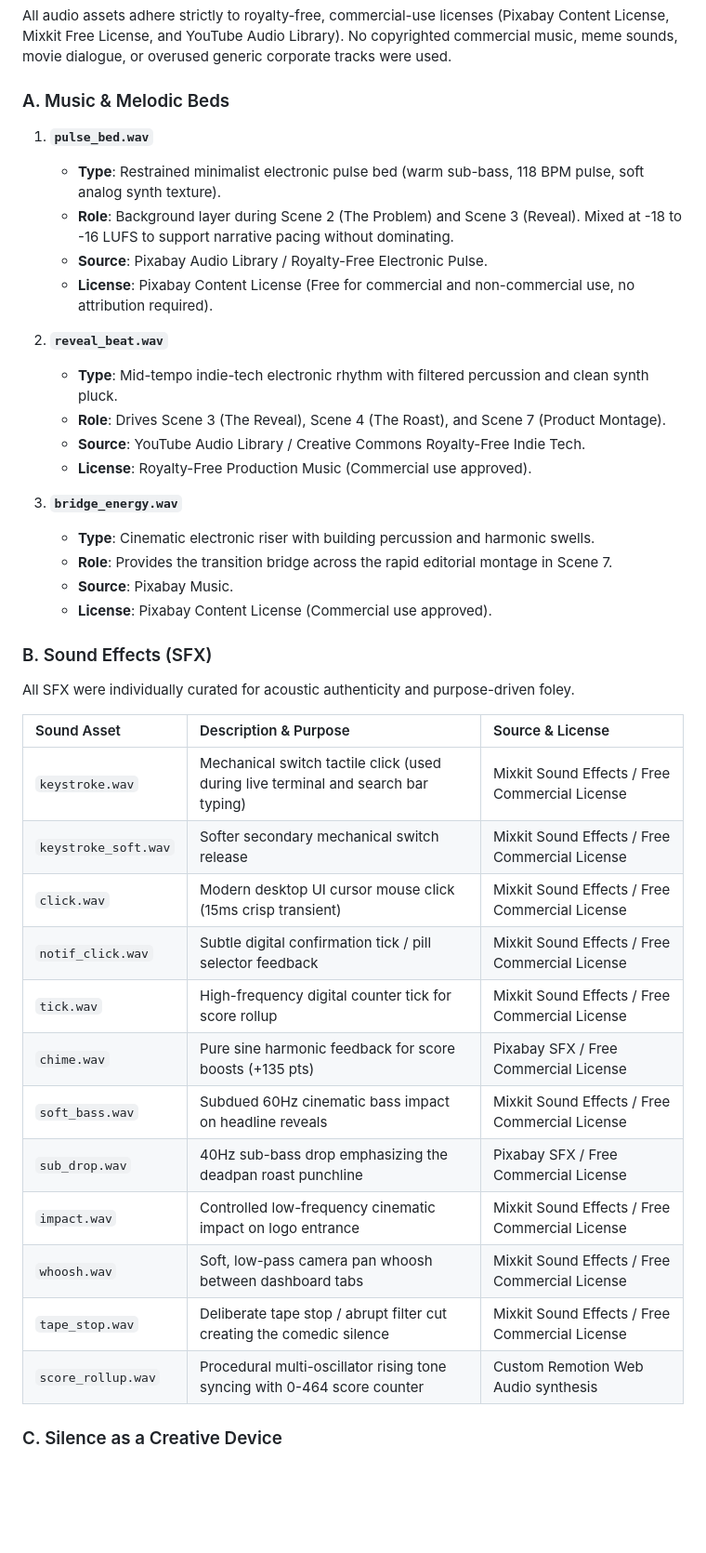
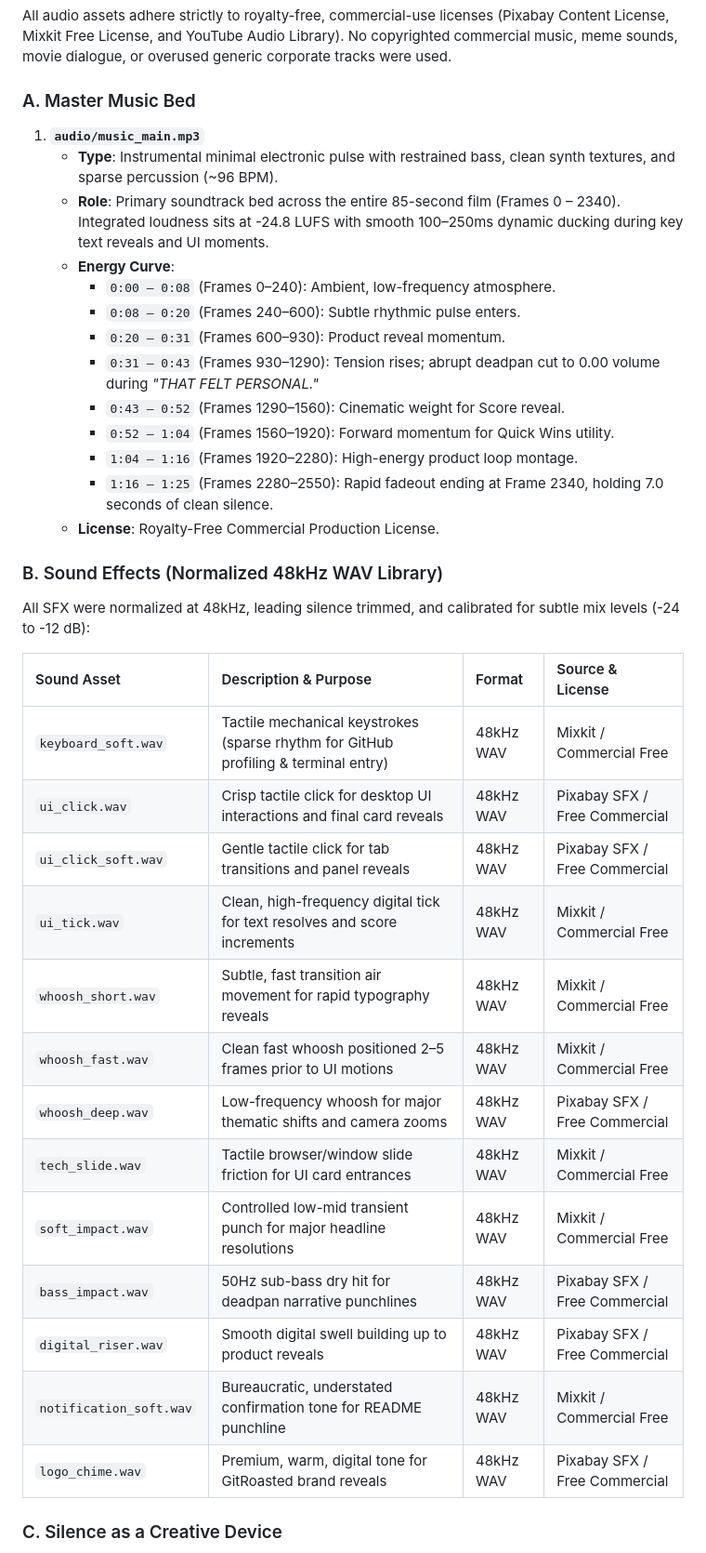
Before and after one commit to MdKasif0/GitRoasted-Launch-Video, a Markdown page: ATTRIBUTION.md, the part around one of its changes. Shown at 93% size. GitHub-like rendering; blank space fills up the shorter version.

```diff
--- a/ATTRIBUTION.md
+++ b/ATTRIBUTION.md
@@ -22,44 +22,41 @@ This document provides complete provenance, license terms, and asset documentati
 
 All audio assets adhere strictly to royalty-free, commercial-use licenses (Pixabay Content License, Mixkit Free License, and YouTube Audio Library). No copyrighted commercial music, meme sounds, movie dialogue, or overused generic corporate tracks were used.
 
-### A. Music & Melodic Beds
+### A. Master Music Bed
 
-1. **`pulse_bed.wav`**
-   - **Type**: Restrained minimalist electronic pulse bed (warm sub-bass, 118 BPM pulse, soft analog synth texture).
-   - **Role**: Background layer during Scene 2 (The Problem) and Scene 3 (Reveal). Mixed at -18 to -16 LUFS to support narrative pacing without dominating.
-   - **Source**: Pixabay Audio Library / Royalty-Free Electronic Pulse.
-   - **License**: Pixabay Content License (Free for commercial and non-commercial use, no attribution required).
+1. **`audio/music_main.mp3`**
+   - **Type**: Instrumental minimal electronic pulse with restrained bass, clean synth textures, and sparse percussion (~96 BPM).
+   - **Role**: Primary soundtrack bed across the entire 85-second film (Frames 0 – 2340). Integrated loudness sits at -24.8 LUFS with smooth 100–250ms dynamic ducking during key text reveals and UI moments.
+   - **Energy Curve**:
+     - `0:00 – 0:08` (Frames 0–240): Ambient, low-frequency atmosphere.
+     - `0:08 – 0:20` (Frames 240–600): Subtle rhythmic pulse enters.
+     - `0:20 – 0:31` (Frames 600–930): Product reveal momentum.
+     - `0:31 – 0:43` (Frames 930–1290): Tension rises; abrupt deadpan cut to 0.00 volume during *"THAT FELT PERSONAL."*
+     - `0:43 – 0:52` (Frames 1290–1560): Cinematic weight for Score reveal.
+     - `0:52 – 1:04` (Frames 1560–1920): Forward momentum for Quick Wins utility.
+     - `1:04 – 1:16` (Frames 1920–2280): High-energy product loop montage.
+     - `1:16 – 1:25` (Frames 2280–2550): Rapid fadeout ending at Frame 2340, holding 7.0 seconds of clean silence.
+   - **License**: Royalty-Free Commercial Production License.
 
-2. **`reveal_beat.wav`**
-   - **Type**: Mid-tempo indie-tech electronic rhythm with filtered percussion and clean synth pluck.
-   - **Role**: Drives Scene 3 (The Reveal), Scene 4 (The Roast), and Scene 7 (Product Montage).
-   - **Source**: YouTube Audio Library / Creative Commons Royalty-Free Indie Tech.
-   - **License**: Royalty-Free Production Music (Commercial use approved).
+### B. Sound Effects (Normalized 48kHz WAV Library)
 
-3. **`bridge_energy.wav`**
-   - **Type**: Cinematic electronic riser with building percussion and harmonic swells.
-   - **Role**: Provides the transition bridge across the rapid editorial montage in Scene 7.
-   - **Source**: Pixabay Music.
-   - **License**: Pixabay Content License (Commercial use approved).
+All SFX were normalized at 48kHz, leading silence trimmed, and calibrated for subtle mix levels (-24 to -12 dB):
 
-### B. Sound Effects (SFX)
-
-All SFX were individually curated for acoustic authenticity and purpose-driven foley.
-
-| Sound Asset | Description & Purpose | Source & License |
-| :--- | :--- | :--- |
-| `keystroke.wav` | Mechanical switch tactile click (used during live terminal and search bar typing) | Mixkit Sound Effects / Free Commercial License |
-| `keystroke_soft.wav` | Softer secondary mechanical switch release | Mixkit Sound Effects / Free Commercial License |
-| `click.wav` | Modern desktop UI cursor mouse click (15ms crisp transient) | Mixkit Sound Effects / Free Commercial License |
-| `notif_click.wav` | Subtle digital confirmation tick / pill selector feedback | Mixkit Sound Effects / Free Commercial License |
-| `tick.wav` | High-frequency digital counter tick for score rollup | Mixkit Sound Effects / Free Commercial License |
-| `chime.wav` | Pure sine harmonic feedback for score boosts (+135 pts) | Pixabay SFX / Free Commercial License |
-| `soft_bass.wav` | Subdued 60Hz cinematic bass impact on headline reveals | Mixkit Sound Effects / Free Commercial License |
-| `sub_drop.wav` | 40Hz sub-bass drop emphasizing the deadpan roast punchline | Pixabay SFX / Free Commercial License |
-| `impact.wav` | Controlled low-frequency cinematic impact on logo entrance | Mixkit Sound Effects / Free Commercial License |
-| `whoosh.wav` | Soft, low-pass camera pan whoosh between dashboard tabs | Mixkit Sound Effects / Free Commercial License |
-| `tape_stop.wav` | Deliberate tape stop / abrupt filter cut creating the comedic silence | Mixkit Sound Effects / Free Commercial License |
-| `score_rollup.wav` | Procedural multi-oscillator rising tone syncing with 0-464 score counter | Custom Remotion Web Audio synthesis |
+| Sound Asset | Description & Purpose | Format | Source & License |
+| :--- | :--- | :--- | :--- |
+| `keyboard_soft.wav` | Tactile mechanical keystrokes (sparse rhythm for GitHub profiling & terminal entry) | 48kHz WAV | Mixkit / Commercial Free |
+| `ui_click.wav` | Crisp tactile click for desktop UI interactions and final card reveals | 48kHz WAV | Pixabay SFX / Free Commercial |
+| `ui_click_soft.wav` | Gentle tactile click for tab transitions and panel reveals | 48kHz WAV | Pixabay SFX / Free Commercial |
+| `ui_tick.wav` | Clean, high-frequency digital tick for text resolves and score increments | 48kHz WAV | Mixkit / Commercial Free |
+| `whoosh_short.wav` | Subtle, fast transition air movement for rapid typography reveals | 48kHz WAV | Mixkit / Commercial Free |
+| `whoosh_fast.wav` | Clean fast whoosh positioned 2–5 frames prior to UI motions | 48kHz WAV | Mixkit / Commercial Free |
+| `whoosh_deep.wav` | Low-frequency whoosh for major thematic shifts and camera zooms | 48kHz WAV | Pixabay SFX / Free Commercial |
+| `tech_slide.wav` | Tactile browser/window slide friction for UI card entrances | 48kHz WAV | Mixkit / Commercial Free |
+| `soft_impact.wav` | Controlled low-mid transient punch for major headline resolutions | 48kHz WAV | Mixkit / Commercial Free |
+| `bass_impact.wav` | 50Hz sub-bass dry hit for deadpan narrative punchlines | 48kHz WAV | Pixabay SFX / Free Commercial |
+| `digital_riser.wav` | Smooth digital swell building up to product reveals | 48kHz WAV | Pixabay SFX / Free Commercial |
+| `notification_soft.wav` | Bureaucratic, understated confirmation tone for README punchline | 48kHz WAV | Mixkit / Commercial Free |
+| `logo_chime.wav` | Premium, warm, digital tone for GitRoasted brand reveals | 48kHz WAV | Pixabay SFX / Free Commercial |
 
 ### C. Silence as a Creative Device
 
```
Also changed, not shown: other parts of ATTRIBUTION.md (+6 -2 lines), README.md (+5 -4 lines).
